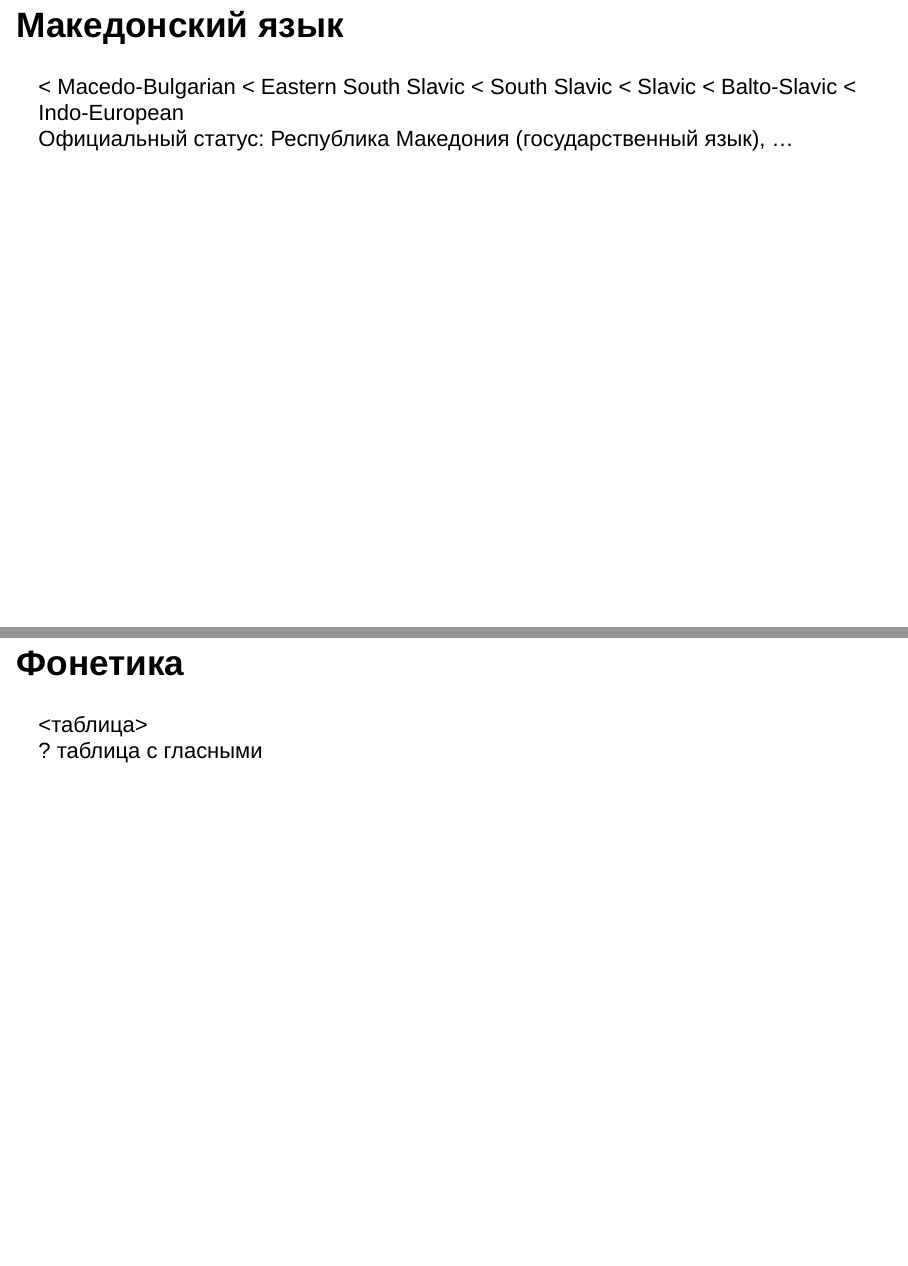
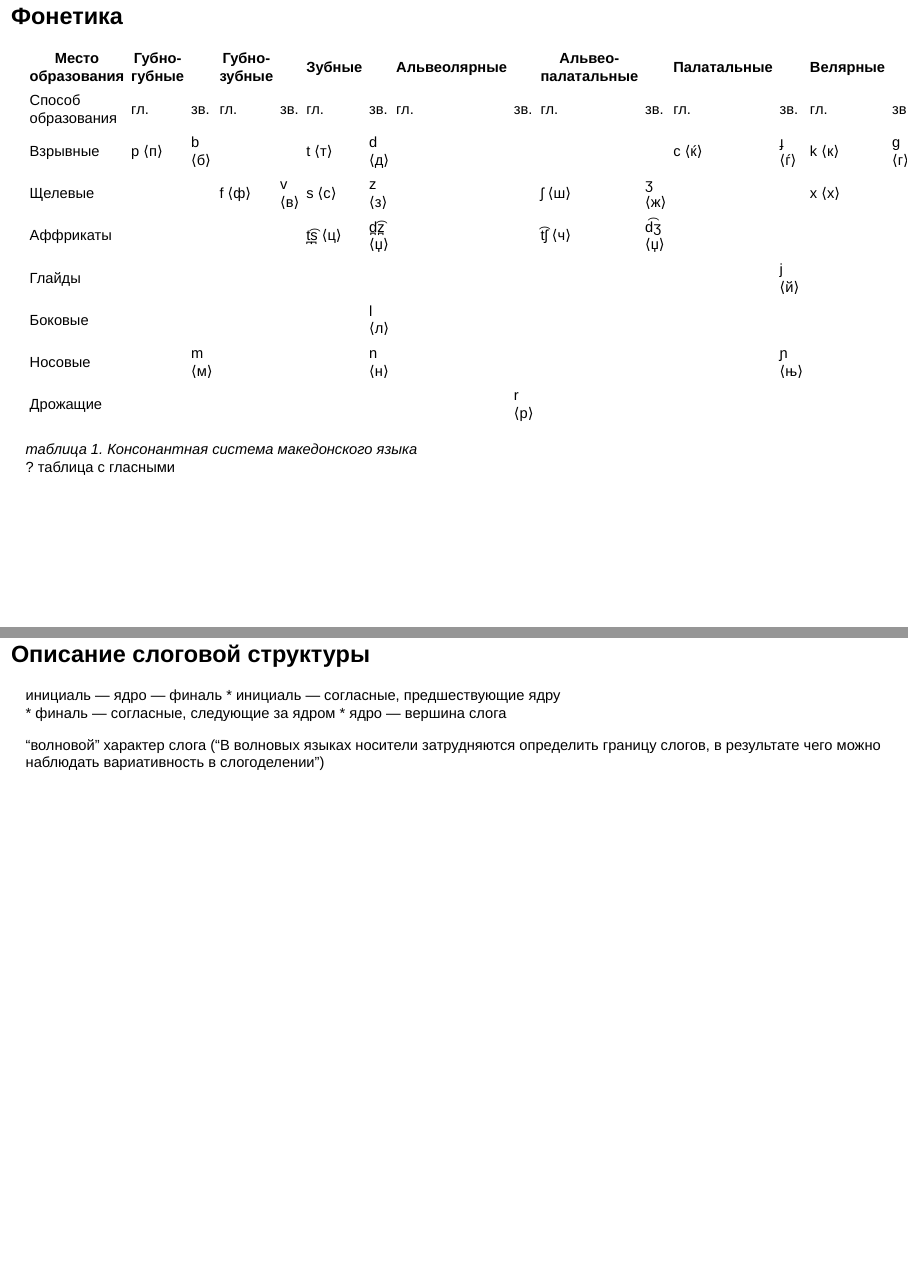
Before and after one commit to kseniaherself/syllable_structure_of_Macedonian, an R Markdown document (docs/2018.10.18_Romanova_Macedonian_Syllable_structure.Rmd): pages 2 and 3 of 16 before the commit and pages 3 and 4 of 15 after it, joined at a grey line. Rendered offline with R 4.5, knitr and Pandoc, with nearby package versions.

Commit message:
Update 2018.10.18_Romanova_Macedonian_Syllable_structure.Rmd

```diff
--- a/docs/2018.10.18_Romanova_Macedonian_Syllable_structure.Rmd
+++ b/docs/2018.10.18_Romanova_Macedonian_Syllable_structure.Rmd
@@ -14,11 +14,21 @@ library(tidyverse)
 ## Македонский язык
 
 < Macedo-Bulgarian < Eastern South Slavic < South Slavic < Slavic < Balto-Slavic < Indo-European
-Официальный статус: Республика Македония (государственный язык), ...
 
 ## Фонетика
 
-<таблица>
+| Место образования  | Губно-губные |       | Губно-зубные |       | Зубные |        | Альвеолярные |       | Альвео-палатальные |        | Палатальные |       | Велярные |       |
+|--------------------|--------------|-------|--------------|-------|--------|--------|--------------|-------|--------------------|--------|-------------|-------|----------|-------|
+| Способ образования | гл.          | зв.   | гл.          | зв.   | гл.    | зв.    | гл.          | зв.   | гл.                | зв.    | гл.         | зв.   | гл.      | зв.   |
+| Взрывные           | p ⟨п⟩        | b ⟨б⟩ |              |       | t ⟨т⟩  | d ⟨д⟩  |              |       |                    |        | c ⟨ќ⟩       | ɟ ⟨ѓ⟩ | k ⟨к⟩    | ɡ ⟨г⟩ |
+| Щелевые            |              |       | f ⟨ф⟩        | v ⟨в⟩ | s ⟨с⟩  | z ⟨з⟩  |              |       | ʃ ⟨ш⟩              | ʒ ⟨ж⟩  |             |       | x ⟨х⟩    |       |
+| Аффрикаты          |              |       |              |       | t̪͡s̪ ⟨ц⟩ | d̪͡z̪ ⟨џ⟩ |              |       | t͡ʃ ⟨ч⟩             | d͡ʒ ⟨џ⟩ |             |       |          |       |
+| Глайды             |              |       |              |       |        |        |              |       |                    |        |             | j ⟨й⟩ |          |       |
+| Боковые            |              |       |              |       |        | l ⟨л⟩  |              |       |                    |        |             |       |          |       |
+| Носовые            |              | m ⟨м⟩ |              |       |        | n ⟨н⟩  |              |       |                    |        |             | ɲ ⟨њ⟩ |          |       |
+| Дрожащие           |              |       |              |       |        |        |              | r ⟨р⟩ |                    |        |             |       |          |       |
+
+*таблица 1. Консонантная система македонского языка*
 ? таблица с гласными
 
 ## Описание слоговой структуры
```
